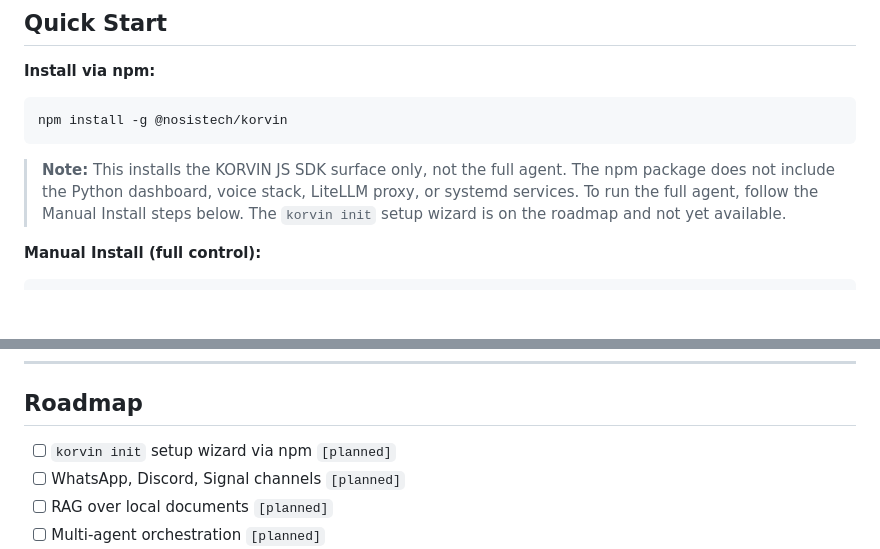
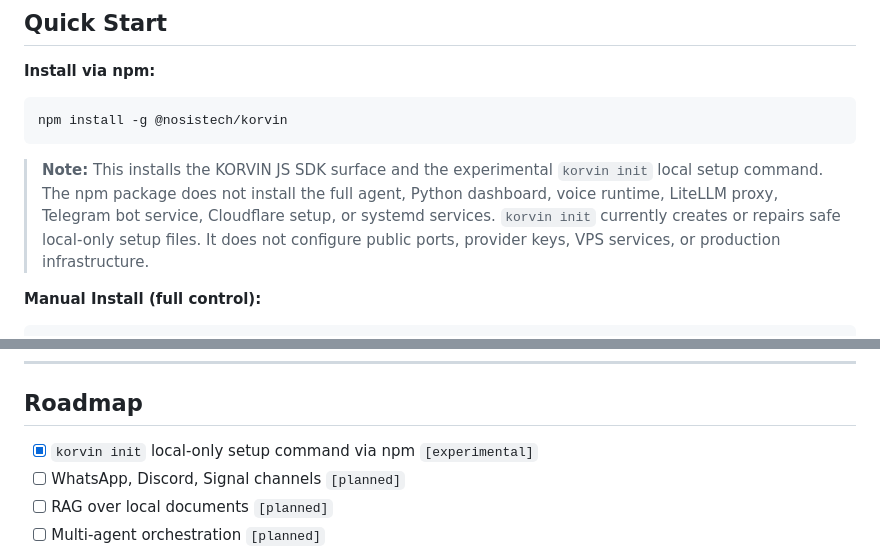
Before and after one commit to nosistech/korvin, a Markdown page: README.md, 2 parts joined by grey strips. GitHub-like rendering; blank space fills up the shorter version.

Commit message:
docs: update readme for korvin init local setup

````diff
--- a/README.md
+++ b/README.md
@@ -175,7 +175,7 @@ echo "0 2 * * 0 root lynis audit system --quick > /home/korvin/korvin/data/lynis
 npm install -g @nosistech/korvin
 ```
 
-> **Note:** This installs the KORVIN JS SDK surface only, not the full agent. The npm package does not include the Python dashboard, voice stack, LiteLLM proxy, or systemd services. To run the full agent, follow the Manual Install steps below. The `korvin init` setup wizard is on the roadmap and not yet available.
+> **Note:** This installs the KORVIN JS SDK surface and the experimental `korvin init` local setup command. The npm package does not install the full agent, Python dashboard, voice runtime, LiteLLM proxy, Telegram bot service, Cloudflare setup, or systemd services. `korvin init` currently creates or repairs safe local-only setup files. It does not configure public ports, provider keys, VPS services, or production infrastructure.
 
 **Manual Install (full control):**
 
@@ -563,7 +563,7 @@ korvin/
 
 ## Roadmap
 
-- [ ] `korvin init` setup wizard via npm `[planned]`
+- [x] `korvin init` local-only setup command via npm `[experimental]`
 - [ ] WhatsApp, Discord, Signal channels `[planned]`
 - [ ] RAG over local documents `[planned]`
 - [ ] Multi-agent orchestration `[planned]`
````
